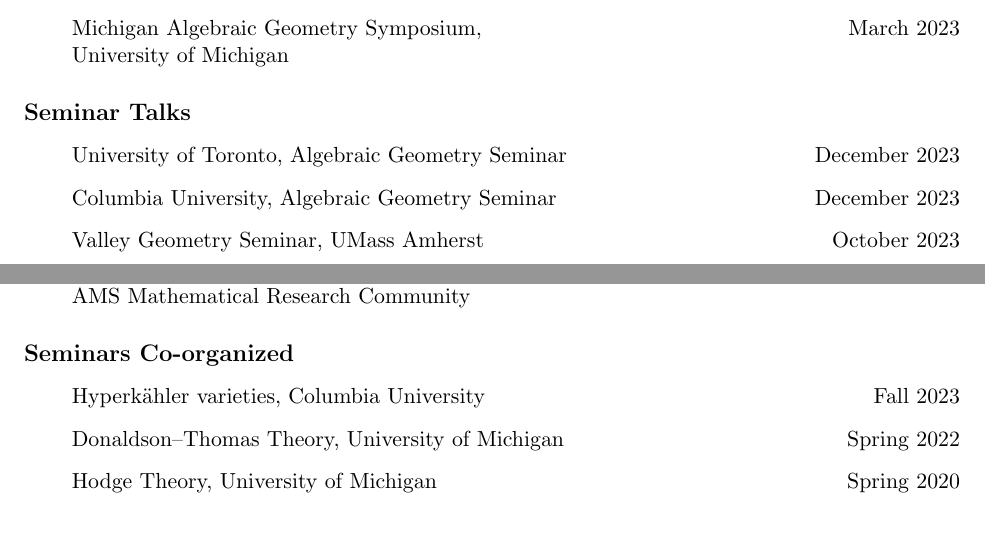
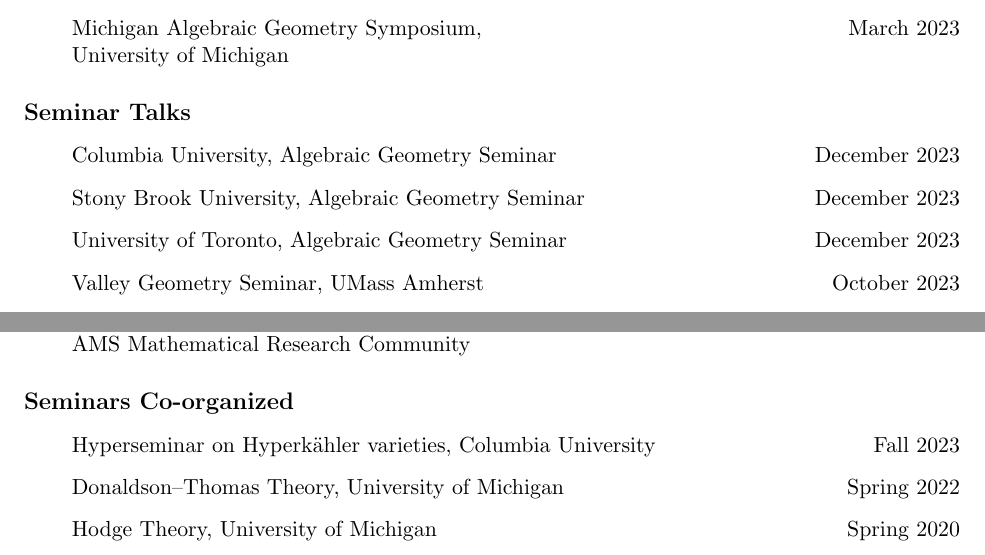
Before and after one commit to jameshotchkiss/cv, a LaTeX CV (CV.tex): two parts of page 2 of 3, joined at a grey line, cut so that both start at the same text. Compiled offline with pdfLaTeX.

Commit message:
minor updates

```diff
--- a/CV.tex
+++ b/CV.tex
@@ -115,9 +115,11 @@
 	\noindent
 	\textbf{\large{Seminar Talks}}
 
+	Columbia University, Algebraic Geometry Seminar \hfill December 2023
+
+	Stony Brook University, Algebraic Geometry Seminar \hfill December 2023
+
 	University of Toronto, Algebraic Geometry Seminar \hfill December 2023
-
-	Columbia University, Algebraic Geometry Seminar \hfill December 2023
 
 	Valley Geometry Seminar, UMass Amherst \hfill October 2023
 
@@ -152,7 +154,7 @@
 	\noindent
 	\textbf{\large{Seminars Co-organized}}
 
-	Hyperk\"ahler varieties, Columbia University \hfill Fall 2023
+	Hyperseminar on Hyperk\"ahler varieties, Columbia University \hfill Fall 2023
 
 	Donaldson--Thomas Theory, University of Michigan \hfill Spring 2022
 
```
Also changed, not shown: CV.pdf.
